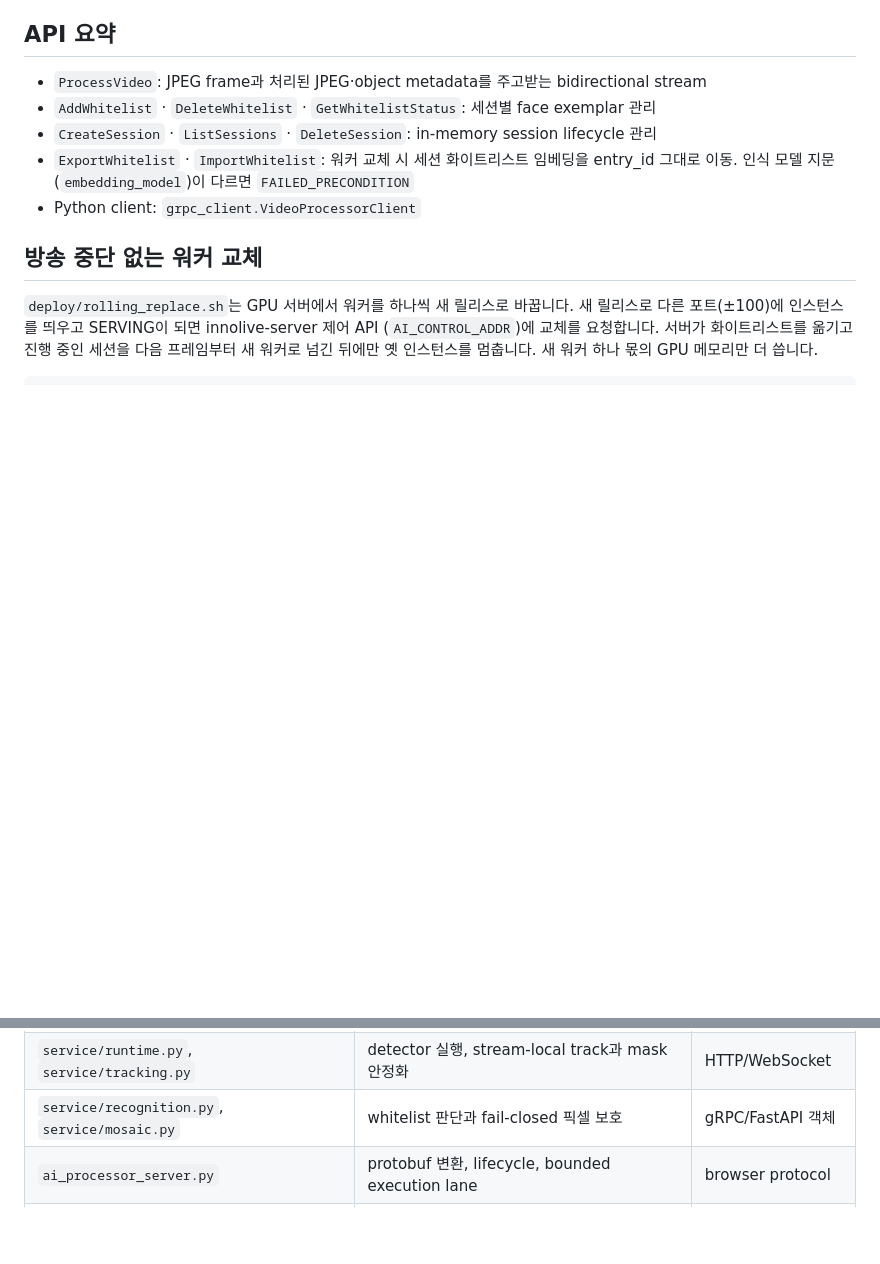
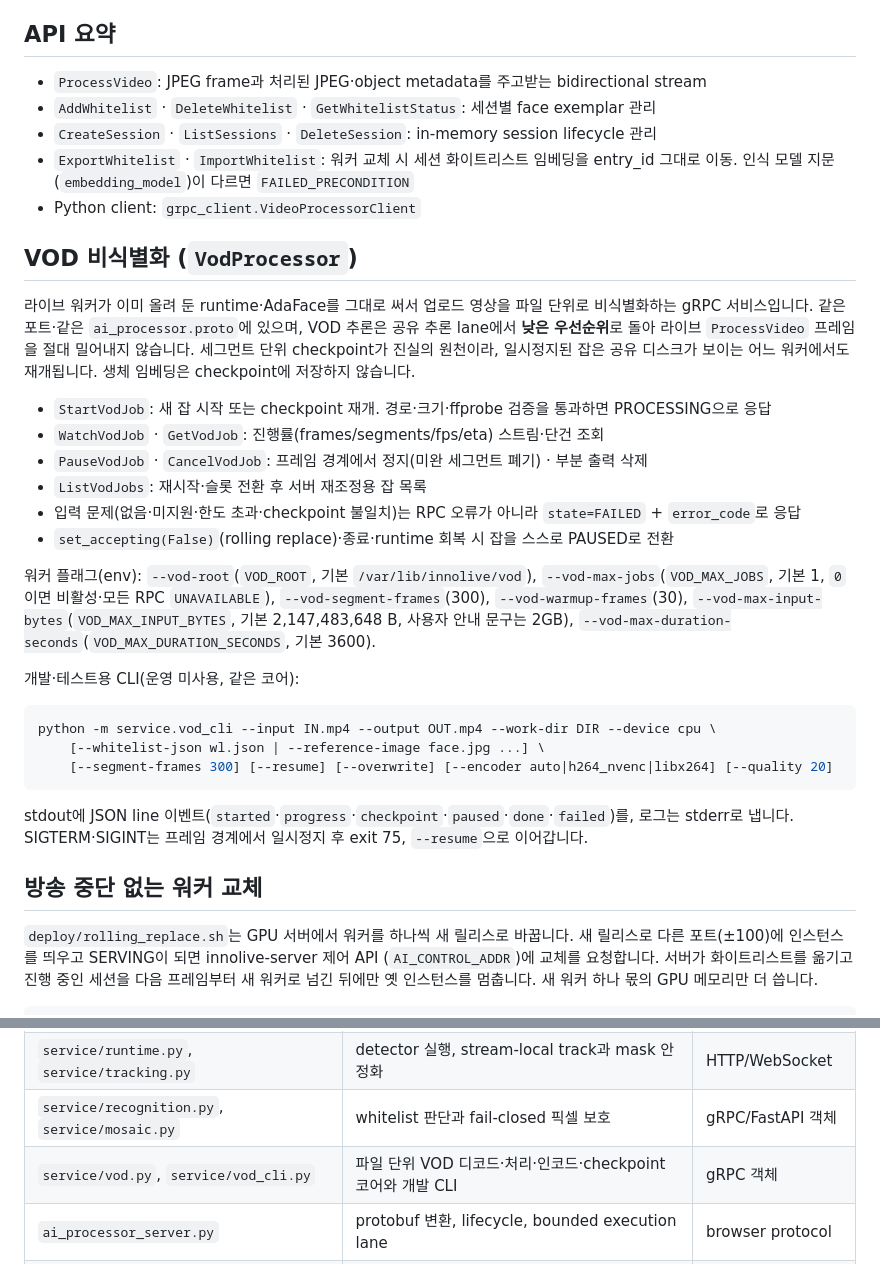
Before and after one commit to team-framework/innolive-ai, a Markdown page: README.md, 2 parts joined by grey strips. Rendered like a GitHub page; blank space fills up the shorter version.

Commit message:
docs: VOD 처리 사용법 추가

````diff
--- a/README.md
+++ b/README.md
@@ -191,6 +191,38 @@ PORT=9090 SOURCE_IMAGE=~/Documents/input.png ./run.sh
 - `CreateSession` · `ListSessions` · `DeleteSession`: in-memory session lifecycle 관리
 - `ExportWhitelist` · `ImportWhitelist`: 워커 교체 시 세션 화이트리스트 임베딩을 entry_id 그대로 이동. 인식 모델 지문(`embedding_model`)이 다르면 `FAILED_PRECONDITION`
 - Python client: `grpc_client.VideoProcessorClient`
+
+## VOD 비식별화 (`VodProcessor`)
+
+라이브 워커가 이미 올려 둔 runtime·AdaFace를 그대로 써서 업로드 영상을 파일 단위로
+비식별화하는 gRPC 서비스입니다. 같은 포트·같은 `ai_processor.proto`에 있으며, VOD 추론은 공유
+추론 lane에서 **낮은 우선순위**로 돌아 라이브 `ProcessVideo` 프레임을 절대 밀어내지 않습니다.
+세그먼트 단위 checkpoint가 진실의 원천이라, 일시정지된 잡은 공유 디스크가 보이는 어느 워커에서도
+재개됩니다. 생체 임베딩은 checkpoint에 저장하지 않습니다.
+
+- `StartVodJob`: 새 잡 시작 또는 checkpoint 재개. 경로·크기·ffprobe 검증을 통과하면 PROCESSING으로 응답
+- `WatchVodJob` · `GetVodJob`: 진행률(frames/segments/fps/eta) 스트림·단건 조회
+- `PauseVodJob` · `CancelVodJob`: 프레임 경계에서 정지(미완 세그먼트 폐기) · 부분 출력 삭제
+- `ListVodJobs`: 재시작·슬롯 전환 후 서버 재조정용 잡 목록
+- 입력 문제(없음·미지원·한도 초과·checkpoint 불일치)는 RPC 오류가 아니라 `state=FAILED` + `error_code`로 응답
+- `set_accepting(False)`(rolling replace)·종료·runtime 회복 시 잡을 스스로 PAUSED로 전환
+
+워커 플래그(env): `--vod-root`(`VOD_ROOT`, 기본 `/var/lib/innolive/vod`),
+`--vod-max-jobs`(`VOD_MAX_JOBS`, 기본 1, `0`이면 비활성·모든 RPC `UNAVAILABLE`),
+`--vod-segment-frames`(300), `--vod-warmup-frames`(30),
+`--vod-max-input-bytes`(`VOD_MAX_INPUT_BYTES`, 기본 2,147,483,648 B, 사용자 안내 문구는 2GB),
+`--vod-max-duration-seconds`(`VOD_MAX_DURATION_SECONDS`, 기본 3600).
+
+개발·테스트용 CLI(운영 미사용, 같은 코어):
+
+```bash
+python -m service.vod_cli --input IN.mp4 --output OUT.mp4 --work-dir DIR --device cpu \
+    [--whitelist-json wl.json | --reference-image face.jpg ...] \
+    [--segment-frames 300] [--resume] [--overwrite] [--encoder auto|h264_nvenc|libx264] [--quality 20]
+```
+
+stdout에 JSON line 이벤트(`started`·`progress`·`checkpoint`·`paused`·`done`·`failed`)를, 로그는
+stderr로 냅니다. SIGTERM·SIGINT는 프레임 경계에서 일시정지 후 exit 75, `--resume`으로 이어갑니다.
 
 ## 방송 중단 없는 워커 교체
 
@@ -395,6 +427,7 @@ validation video와 배포 환경에서 다시 측정해야 합니다.
 | `service/frame.py`, `service/protocol.py` | 입력 크기·형식 검증과 browser binary codec | 모델·세션 상태 |
 | `service/runtime.py`, `service/tracking.py` | detector 실행, stream-local track과 mask 안정화 | HTTP/WebSocket |
 | `service/recognition.py`, `service/mosaic.py` | whitelist 판단과 fail-closed 픽셀 보호 | gRPC/FastAPI 객체 |
+| `service/vod.py`, `service/vod_cli.py` | 파일 단위 VOD 디코드·처리·인코드·checkpoint 코어와 개발 CLI | gRPC 객체 |
 | `ai_processor_server.py` | protobuf 변환, lifecycle, bounded execution lane | browser protocol |
 | `grpc_client.py`, `server.py` | 각각 app client와 browser demo transport adapter | model 직접 로딩 |
 
````
